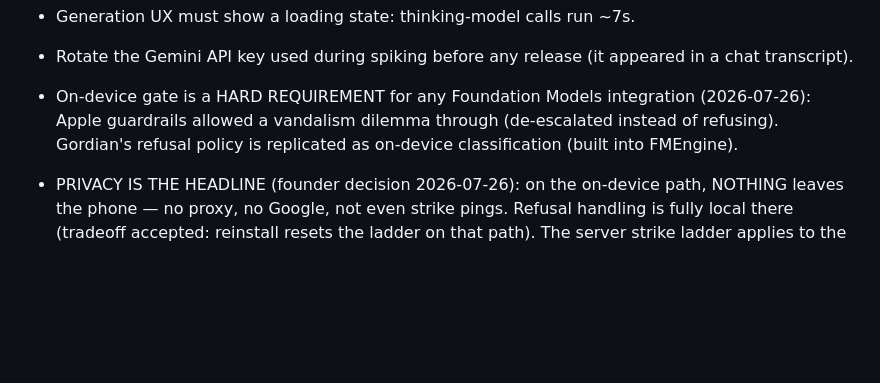
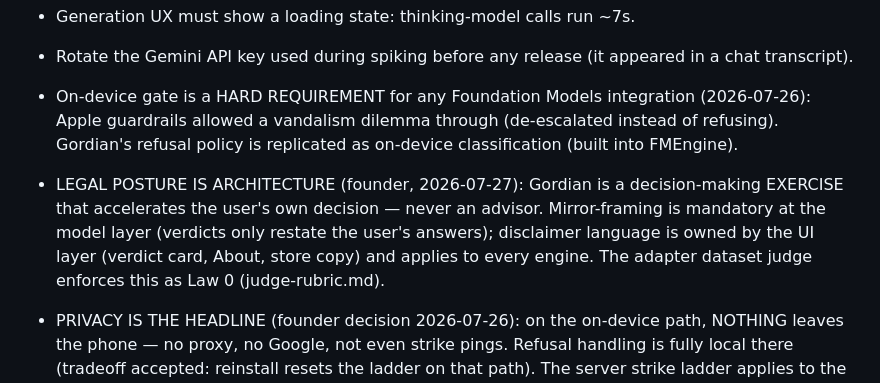
Before and after one commit to GitGudAK/gordian, a Markdown page: .planning/spikes/MANIFEST.md, the part around the change. Drawn GitHub-style; blank space fills up the shorter version.

Commit message:
docs(spike-009): judge rubric — Law 0 is the legal posture (mirror, never advisor)
Co-Authored-By: Claude Fable 5 <noreply@anthropic.com>

```diff
--- a/.planning/spikes/MANIFEST.md
+++ b/.planning/spikes/MANIFEST.md
@@ -14,6 +14,7 @@ Design decisions locked in by the user during spiking. Non-negotiable for the re
 - Rotate the Gemini API key used during spiking before any release (it appeared in a chat transcript).
 
 - On-device gate is a HARD REQUIREMENT for any Foundation Models integration (2026-07-26): Apple guardrails allowed a vandalism dilemma through (de-escalated instead of refusing). Gordian's refusal policy is replicated as on-device classification (built into FMEngine).
+- LEGAL POSTURE IS ARCHITECTURE (founder, 2026-07-27): Gordian is a decision-making EXERCISE that accelerates the user's own decision — never an advisor. Mirror-framing is mandatory at the model layer (verdicts only restate the user's answers); disclaimer language is owned by the UI layer (verdict card, About, store copy) and applies to every engine. The adapter dataset judge enforces this as Law 0 (judge-rubric.md).
 - PRIVACY IS THE HEADLINE (founder decision 2026-07-26): on the on-device path, NOTHING leaves the phone — no proxy, no Google, not even strike pings. Refusal handling is fully local there (tradeoff accepted: reinstall resets the ladder on that path). The server strike ladder applies to the proxy path only. Marketing claim unlocked: dilemmas never leave the device on supported iPhones.
 - Liquid Glass is OUT (2026-07-26, founder decision): Gordian keeps its Art-Deco dark/gold card language. Do not re-propose Glass surfaces.
 - All-Apple exploration (2026-07-26): spikes 005-007 live on branch `spike/apple-native`, gated behind `#if canImport(FoundationModels)` + TestFlight receipt so main and App Store builds never see Labs. iOS 26 code compiles ONLY on Xcode Cloud (Intel Mac ceiling: Xcode 16.4).
```
Also changed, not shown: 1 other file.
